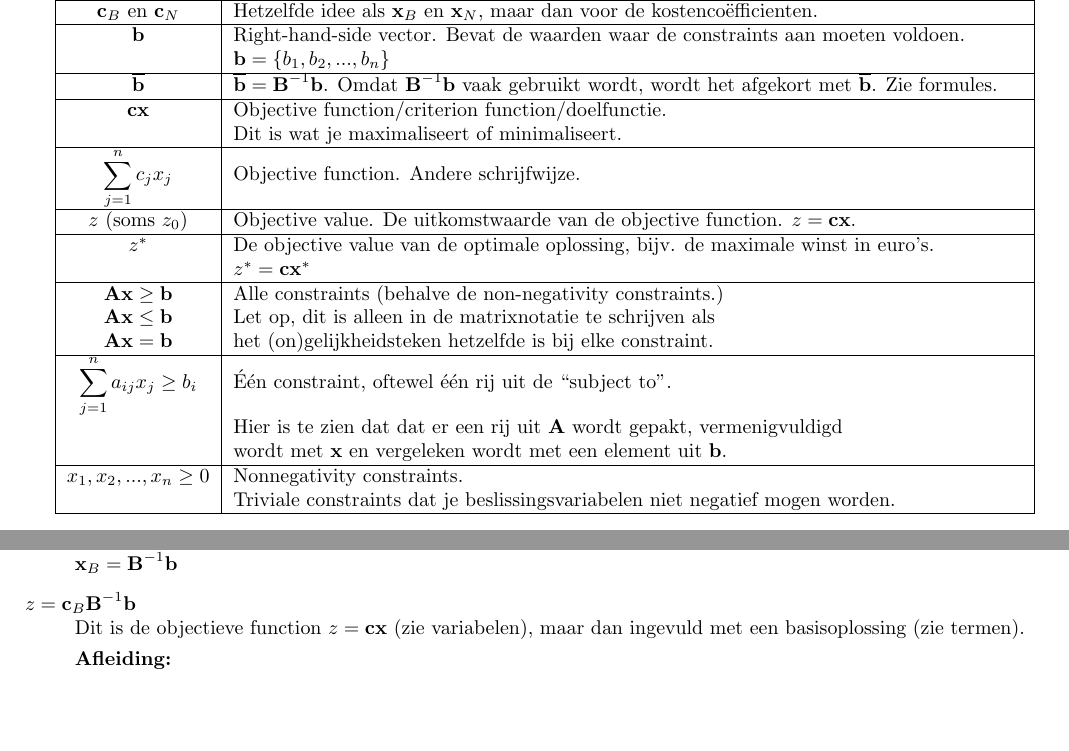
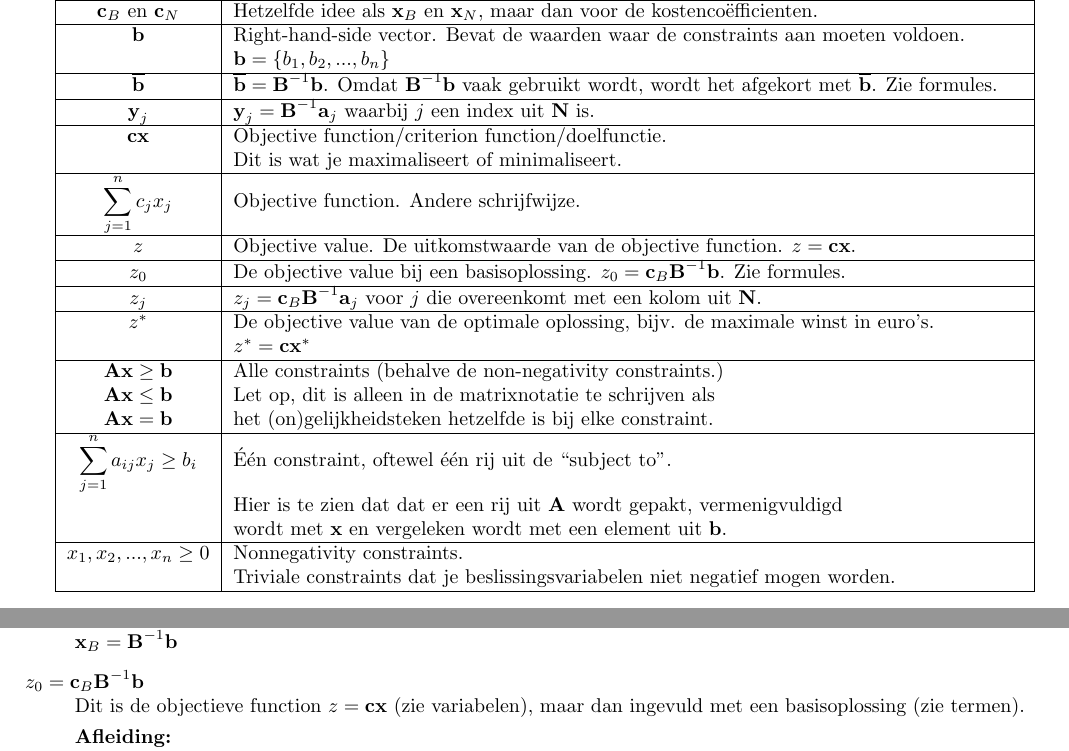
Before and after one commit to FPtje/OPT-variabelen, a LaTeX document (variabelen.tex): two parts of pages 1 and 2 of 2, joined at a grey line, cut so that both start at the same text, the shorter picture padded with empty space. Compiled offline with pdfLaTeX.

Commit message:
Meer formules en verbetering z en z_0

```diff
--- a/variabelen.tex
+++ b/variabelen.tex
@@ -58,11 +58,17 @@ $\textbf{b}$ & Right-hand-side vector. Bevat de waarden waar de constraints aan
 \hline
 $\overline{\textbf{b}}$ & $\overline{\textbf{b}} = \textbf{B}^{-1}\textbf{b}$. Omdat $\textbf{B}^{-1}\textbf{b}$ vaak gebruikt wordt, wordt het afgekort met $\overline{\textbf{b}}$. Zie formules. \\
 \hline
+$\textbf{y}_j$ & $\textbf{y}_j = \textbf{B}^{-1}\textbf{a}_j$ waarbij $j$ een index uit $\textbf{N}$ is. \\
+\hline
 $\textbf{cx}$ & Objective function/criterion function/doelfunctie. \\ & 	Dit is wat je maximaliseert of minimaliseert.\\
 \hline
 $\displaystyle\sum\limits_{j=1}^n c_jx_j$ & Objective function. Andere schrijfwijze. \\
 \hline
-$z$ (soms $z_0$) & Objective value. De uitkomstwaarde van de objective function. $z = \textbf{cx}$.\\
+$z$ & Objective value. De uitkomstwaarde van de objective function. $z = \textbf{cx}$.\\
+\hline
+$z_0$ & De objective value bij een basisoplossing. $z_0 = \textbf{c}_B\textbf{B}^{-1}\textbf{b}$. Zie formules. \\
+\hline
+$z_j$ & $z_j = \textbf{c}_B\textbf{B}^{-1}\textbf{a}_j$ voor $j$ die overeenkomt met een kolom uit $\textbf{N}$. \\
 \hline
 $z^*$ & De objective value van de optimale oplossing, bijv. de maximale winst in euro's. \\ % Zie 1.3
  & $z^* = \textbf{cx}^*$ \\
@@ -127,7 +133,7 @@ $\textbf{x}_B = \textbf{B}^{-1}\textbf{b}$
 
 
 
-\item[$z = \textbf{c}_B\textbf{B}^{-1}\textbf{b}$] \hfill \\
+\item[$z_0 = \textbf{c}_B\textbf{B}^{-1}\textbf{b}$] \hfill \\
 Dit is de objectieve function $z = \textbf{cx}$ (zie variabelen), maar dan ingevuld met een basisoplossing (zie termen).
 
 \textbf{Afleiding:} \\
```
